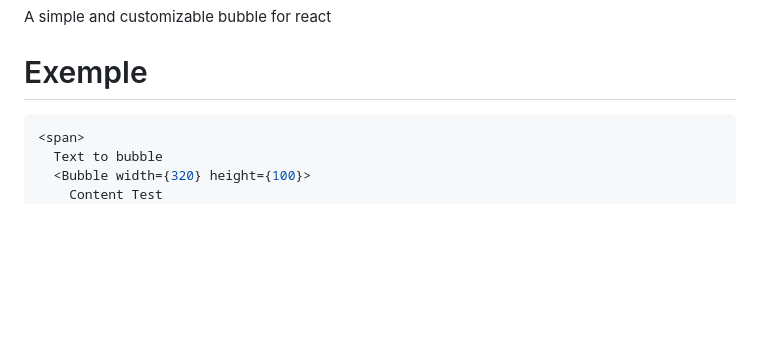
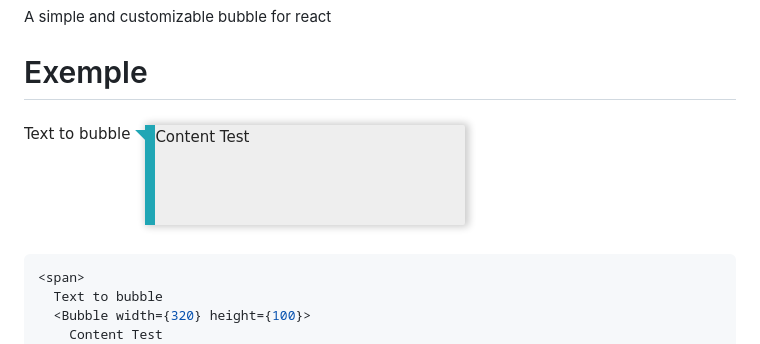
Before and after one commit to Polyconseil/react-bubble, a Markdown page: README.md, the part around the change. Drawn GitHub-style; pictures changed too: examples/images/simple_example.png (added); blank space fills up the shorter version.

Commit message:
Example

````diff
--- a/README.md
+++ b/README.md
@@ -3,6 +3,8 @@
 A simple and customizable bubble for react
 
 # Exemple
+
+![Example](https://github.com/Polyconseil/react-bubble/raw/master/examples/images/simple_example.png "Simple bubble")
 
 ```javascript
 <span>
````
